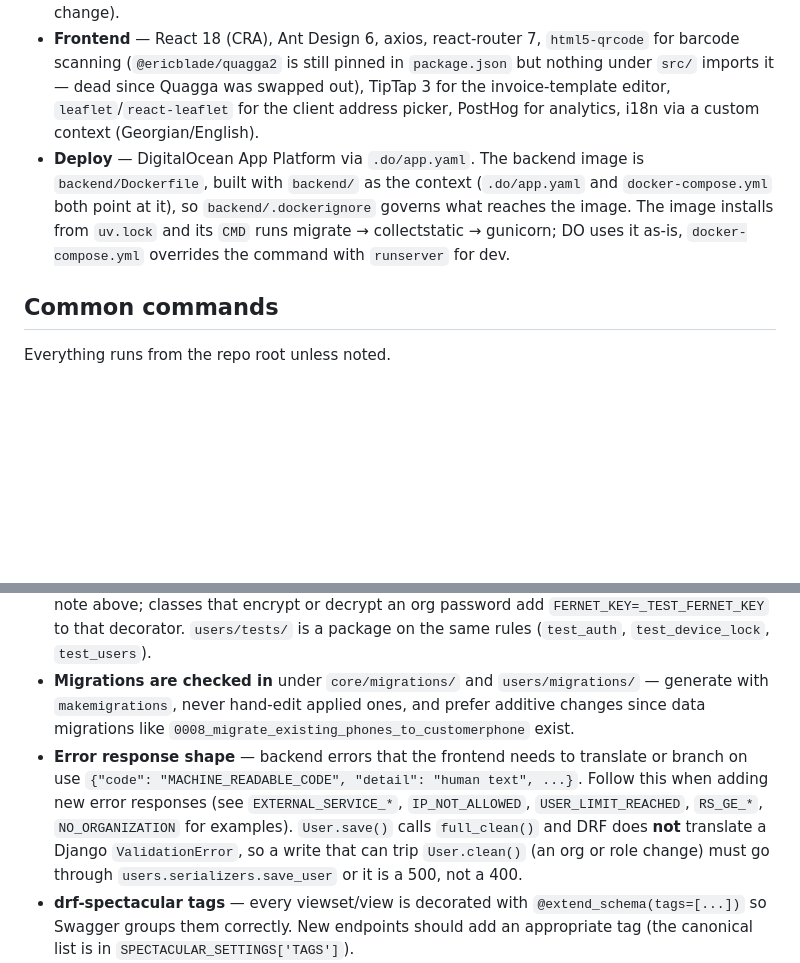
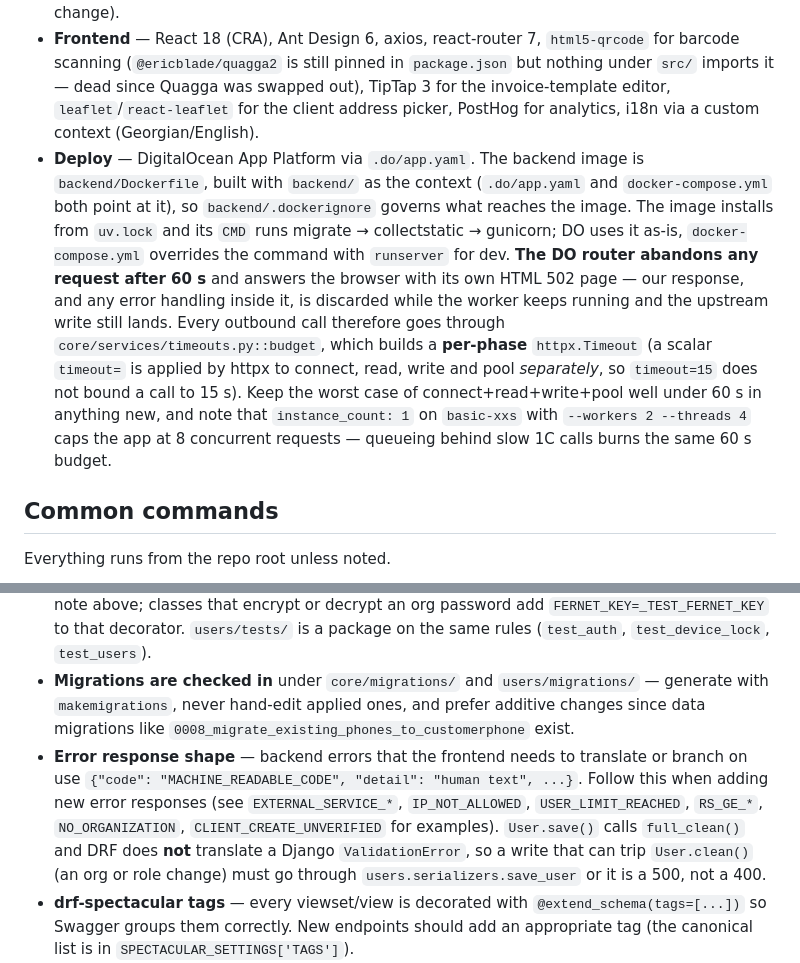
Before and after one commit to Iknow-dot/barcode-scanner-app, a Markdown page: CLAUDE.md, 2 parts joined by grey strips. Rendered like a GitHub page; blank space fills up the shorter version.

Commit message:
docs: the 60s router budget and the create-client recovery
Record the constraint that produced the bug (any request abandoned at 60s,
httpx scalar timeouts not bounding a call) and the two-layer verification the
fix relies on, so the next outbound call does not repeat it.

Co-Authored-By: Claude Opus 5 (1M context) <noreply@anthropic.com>

```diff
--- a/CLAUDE.md
+++ b/CLAUDE.md
@@ -8,7 +8,7 @@ This file provides guidance to Claude Code (claude.ai/code) when working with co
 
 - **Backend** — Python 3.13, Django 6, DRF, SimpleJWT, drf-spectacular, django-jazzmin admin theme; PostgreSQL in Docker / SQLite fallback; managed with `uv` (`backend/pyproject.toml` + `backend/uv.lock` — the lock is committed, and CI and the Docker image both install it with `uv sync --locked`, so run `uv lock` in `backend/` and commit the result with every dependency change).
 - **Frontend** — React 18 (CRA), Ant Design 6, axios, react-router 7, `html5-qrcode` for barcode scanning (`@ericblade/quagga2` is still pinned in `package.json` but nothing under `src/` imports it — dead since Quagga was swapped out), TipTap 3 for the invoice-template editor, `leaflet`/`react-leaflet` for the client address picker, PostHog for analytics, i18n via a custom context (Georgian/English).
-- **Deploy** — DigitalOcean App Platform via `.do/app.yaml`. The backend image is `backend/Dockerfile`, built with `backend/` as the context (`.do/app.yaml` and `docker-compose.yml` both point at it), so `backend/.dockerignore` governs what reaches the image. The image installs from `uv.lock` and its `CMD` runs migrate → collectstatic → gunicorn; DO uses it as-is, `docker-compose.yml` overrides the command with `runserver` for dev.
+- **Deploy** — DigitalOcean App Platform via `.do/app.yaml`. The backend image is `backend/Dockerfile`, built with `backend/` as the context (`.do/app.yaml` and `docker-compose.yml` both point at it), so `backend/.dockerignore` governs what reaches the image. The image installs from `uv.lock` and its `CMD` runs migrate → collectstatic → gunicorn; DO uses it as-is, `docker-compose.yml` overrides the command with `runserver` for dev. **The DO router abandons any request after 60 s** and answers the browser with its own HTML 502 page — our response, and any error handling inside it, is discarded while the worker keeps running and the upstream write still lands. Every outbound call therefore goes through `core/services/timeouts.py::budget`, which builds a **per-phase** `httpx.Timeout` (a scalar `timeout=` is applied by httpx to connect, read, write and pool *separately*, so `timeout=15` does not bound a call to 15 s). Keep the worst case of connect+read+write+pool well under 60 s in anything new, and note that `instance_count: 1` on `basic-xxs` with `--workers 2 --threads 4` caps the app at 8 concurrent requests — queueing behind slow 1C calls burns the same 60 s budget.
 
 ## Common commands
 
@@ -102,7 +102,7 @@ Everything is scoped to `Organization`:
 
 - **Core tests are a package** — `core/tests/` split by resource, mirroring `core/views/` and `core/services/`. Django discovers `test_*.py` inside it, so a new test module must be named `test_<resource>.py` or it will silently never run. Shared fixtures (`_make_organization`, `_TEST_FERNET_KEY`) live in `core/tests/common.py`, deliberately not `test_*`-named. Most endpoint test classes need `@override_settings(SECURE_SSL_REDIRECT=False)` — see the env-var note above; classes that encrypt or decrypt an org password add `FERNET_KEY=_TEST_FERNET_KEY` to that decorator. `users/tests/` is a package on the same rules (`test_auth`, `test_device_lock`, `test_users`).
 - **Migrations are checked in** under `core/migrations/` and `users/migrations/` — generate with `makemigrations`, never hand-edit applied ones, and prefer additive changes since data migrations like `0008_migrate_existing_phones_to_customerphone` exist.
-- **Error response shape** — backend errors that the frontend needs to translate or branch on use `{"code": "MACHINE_READABLE_CODE", "detail": "human text", ...}`. Follow this when adding new error responses (see `EXTERNAL_SERVICE_*`, `IP_NOT_ALLOWED`, `USER_LIMIT_REACHED`, `RS_GE_*`, `NO_ORGANIZATION` for examples). `User.save()` calls `full_clean()` and DRF does **not** translate a Django `ValidationError`, so a write that can trip `User.clean()` (an org or role change) must go through `users.serializers.save_user` or it is a 500, not a 400.
+- **Error response shape** — backend errors that the frontend needs to translate or branch on use `{"code": "MACHINE_READABLE_CODE", "detail": "human text", ...}`. Follow this when adding new error responses (see `EXTERNAL_SERVICE_*`, `IP_NOT_ALLOWED`, `USER_LIMIT_REACHED`, `RS_GE_*`, `NO_ORGANIZATION`, `CLIENT_CREATE_UNVERIFIED` for examples). `User.save()` calls `full_clean()` and DRF does **not** translate a Django `ValidationError`, so a write that can trip `User.clean()` (an org or role change) must go through `users.serializers.save_user` or it is a 500, not a 400.
 - **drf-spectacular tags** — every viewset/view is decorated with `@extend_schema(tags=[...])` so Swagger groups them correctly. New endpoints should add an appropriate tag (the canonical list is in `SPECTACULAR_SETTINGS['TAGS']`).
 - **Action-cache invalidation** — `PurchaseOrderViewSet.add_item`/`remove_item`/`update_item` manually `del order._prefetched_objects_cache` after mutating items so the response reflects fresh data. Replicate this pattern when mutating prefetched relations inside an action.
 - **Frontend OpenSSL flag** — all `react-scripts` invocations use `--openssl-legacy-provider` (Node 22 incompatibility with the CRA webpack version). Don't drop it from `package.json`.
```
Also changed, not shown: other parts of CLAUDE.md (+1 -1 lines).
